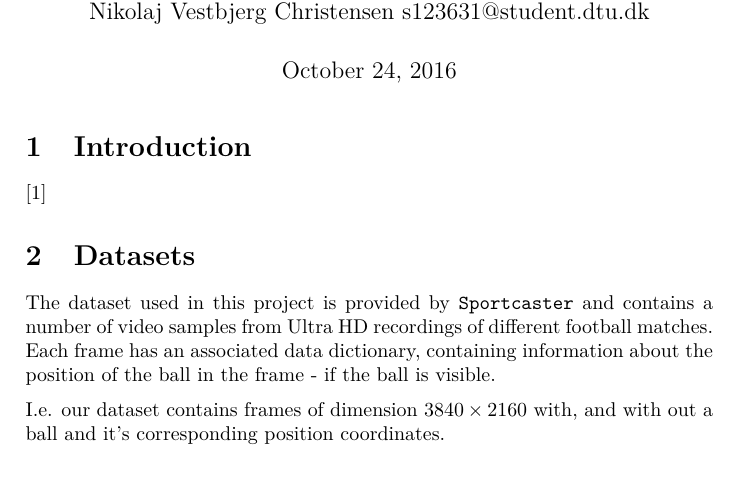
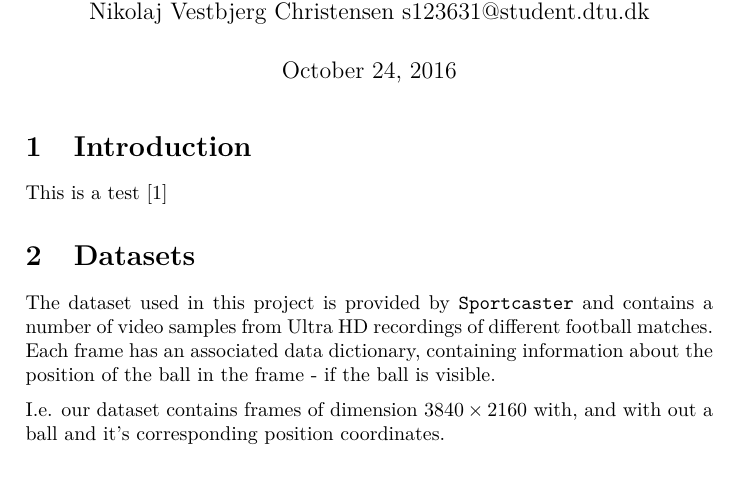
Before and after one commit to LasseRegin/02456-project, a LaTeX document (report/main.tex, which reads report/content/introduction.tex): part of page 1 of 2, cut so that both start at the same text. Compiled offline with XeLaTeX.

Commit message:
tmp fix.

```diff
--- a/report/content/introduction.tex
+++ b/report/content/introduction.tex
@@ -2,5 +2,4 @@
 
 \section{Introduction}
 
-
-\cite{inception}
+This is a test \cite{inception}
--- a/report/main.tex
+++ b/report/main.tex
@@ -19,7 +19,7 @@
 \usepackage{fancyhdr}	% Side hoved og sidefod
 \usepackage{todonotes}	% Cool to-do notes, [disable] skjuler to-do
 \usepackage[bookmarks,bookmarksnumbered,hidelinks]{hyperref} % clickable pdf (til sidst)
-\usepackage[bibstyle=ieee,citestyle=numeric-comp]{biblatex} % Benyt BibLaTeX til formatering
+\usepackage[bibstyle=ieee,citestyle=numeric-comp,backend=bibtex]{biblatex} % Benyt BibLaTeX til formatering
 \usepackage{cleveref} % \cref's (has to be the last loaded ref. package)
 
 %listing settings, æøå support, font config, line number, left lines
```
